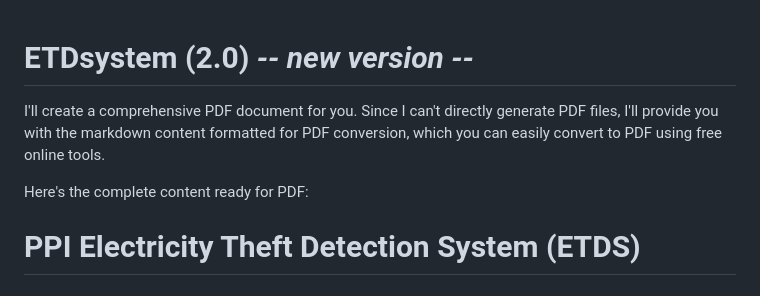
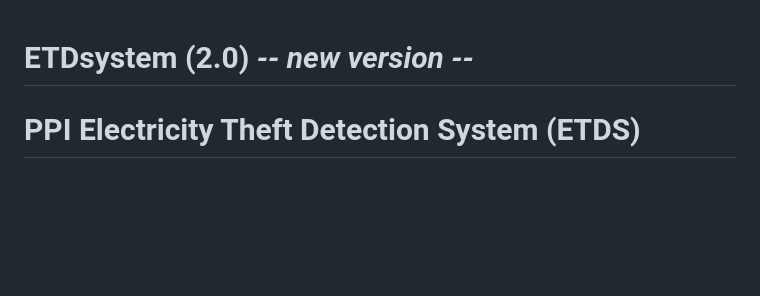
Before and after one commit to nirajmallick641-dot/ETDsystem, a Markdown page: README.md, the part around the change. Rendered like a GitHub page; blank space fills up the shorter version.

```diff
--- a/README.md
+++ b/README.md
@@ -1,7 +1,5 @@
 # ETDsystem (2.0) *-- new version --*
-I'll create a comprehensive PDF document for you. Since I can't directly generate PDF files, I'll provide you with the markdown content formatted for PDF conversion, which you can easily convert to PDF using free online tools.
 
-Here's the complete content ready for PDF:
 
 # PPI Electricity Theft Detection System (ETDS)
 ## Complete Technical Documentation
```
